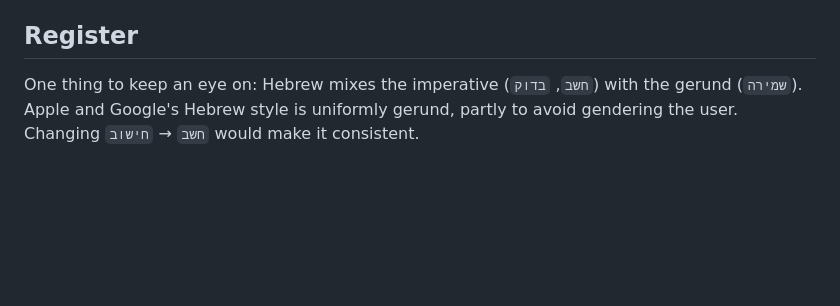
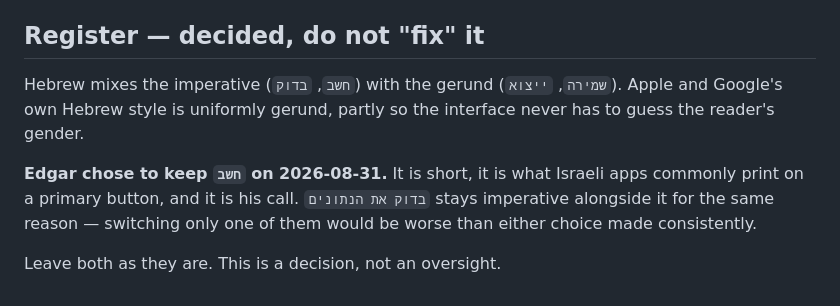
Before and after one commit to eddyjana1999/compound, a Markdown page: TRANSLATIONS.md, the part around the change. Rendered like a GitHub page; blank space fills up the shorter version.

Commit message:
Record that the Hebrew imperative on the Calculate button is a choice
Edgar kept `חשב`. Noting it so a later pass does not "correct" it to the
gerund and quietly change the primary button.

Co-Authored-By: Claude Opus 5 <noreply@anthropic.com>

```diff
--- a/TRANSLATIONS.md
+++ b/TRANSLATIONS.md
@@ -45,8 +45,14 @@ A native speaker who invests can settle each one in a minute.
 6. **es — Spain vs Latin America.** `plusvalías` is Spain's term; several Latin American markets say
    `ganancias de capital`.
 
-## Register
+## Register — decided, do not "fix" it
 
-One thing to keep an eye on: Hebrew mixes the imperative (`חשב`, `בדוק`) with the gerund
-(`שמירה`). Apple and Google's Hebrew style is uniformly gerund, partly to avoid gendering the user.
-Changing `חשב` → `חישוב` would make it consistent.
+Hebrew mixes the imperative (`חשב`, `בדוק`) with the gerund (`שמירה`, `ייצוא`). Apple and Google's
+own Hebrew style is uniformly gerund, partly so the interface never has to guess the reader's
+gender.
+
+**Edgar chose to keep `חשב` on 2026-08-31.** It is short, it is what Israeli apps commonly print on
+a primary button, and it is his call. `בדוק את הנתונים` stays imperative alongside it for the same
+reason — switching only one of them would be worse than either choice made consistently.
+
+Leave both as they are. This is a decision, not an oversight.
```
